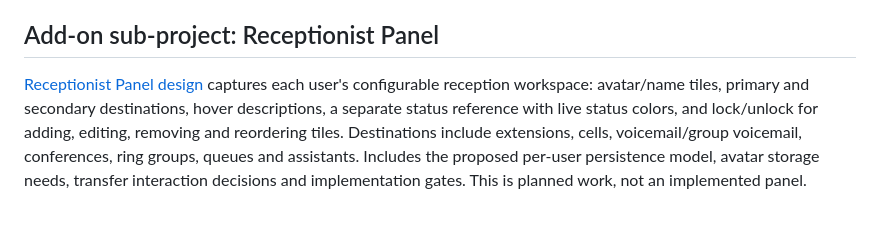
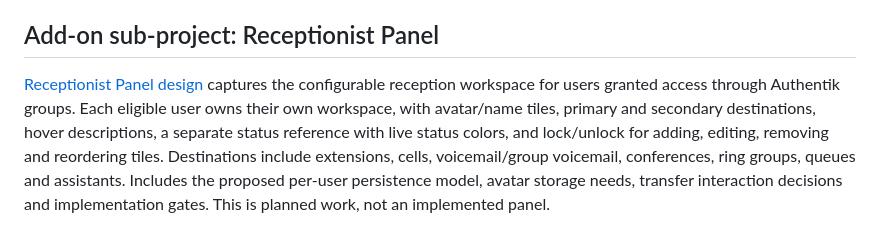
Before and after one commit to horsedog11/WebRTC_chrome_extension-, a Markdown page: README.md, the part around the change. GitHub-like rendering.

Commit message:
docs: clarify Reception group access and personal workspaces

```diff
--- a/README.md
+++ b/README.md
@@ -67,4 +67,4 @@ Three bundled source icons for future two-line KYC results live in `icons/`. Ope
 
 ## Add-on sub-project: Receptionist Panel
 
-[Receptionist Panel design](docs/project/receptionist-panel/README.md) captures each user's configurable reception workspace: avatar/name tiles, primary and secondary destinations, hover descriptions, a separate status reference with live status colors, and lock/unlock for adding, editing, removing and reordering tiles. Destinations include extensions, cells, voicemail/group voicemail, conferences, ring groups, queues and assistants. Includes the proposed per-user persistence model, avatar storage needs, transfer interaction decisions and implementation gates. This is planned work, not an implemented panel.
+[Receptionist Panel design](docs/project/receptionist-panel/README.md) captures the configurable reception workspace for users granted access through Authentik groups. Each eligible user owns their own workspace, with avatar/name tiles, primary and secondary destinations, hover descriptions, a separate status reference with live status colors, and lock/unlock for adding, editing, removing and reordering tiles. Destinations include extensions, cells, voicemail/group voicemail, conferences, ring groups, queues and assistants. Includes the proposed per-user persistence model, avatar storage needs, transfer interaction decisions and implementation gates. This is planned work, not an implemented panel.
```
